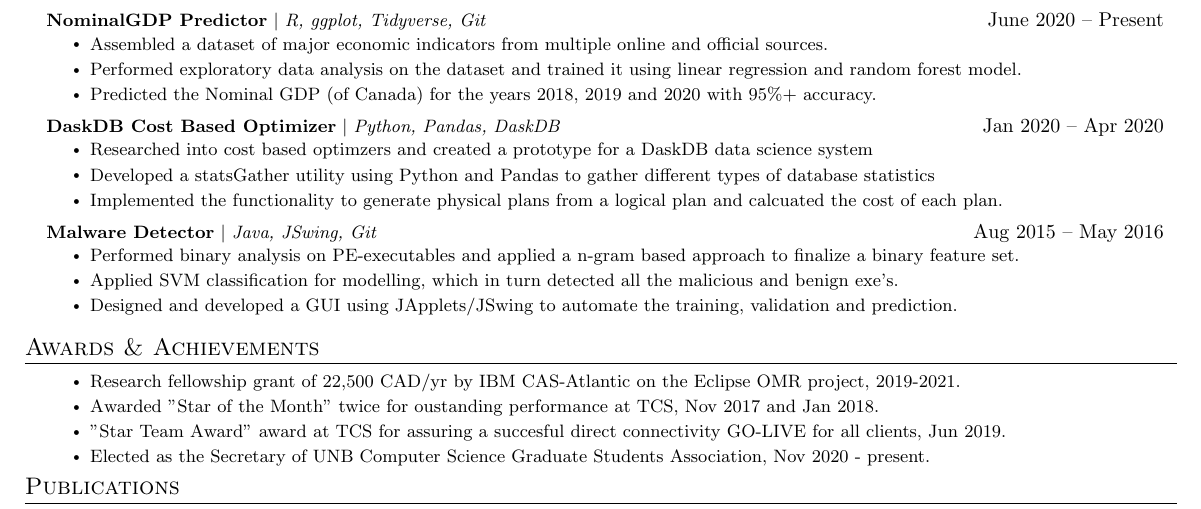
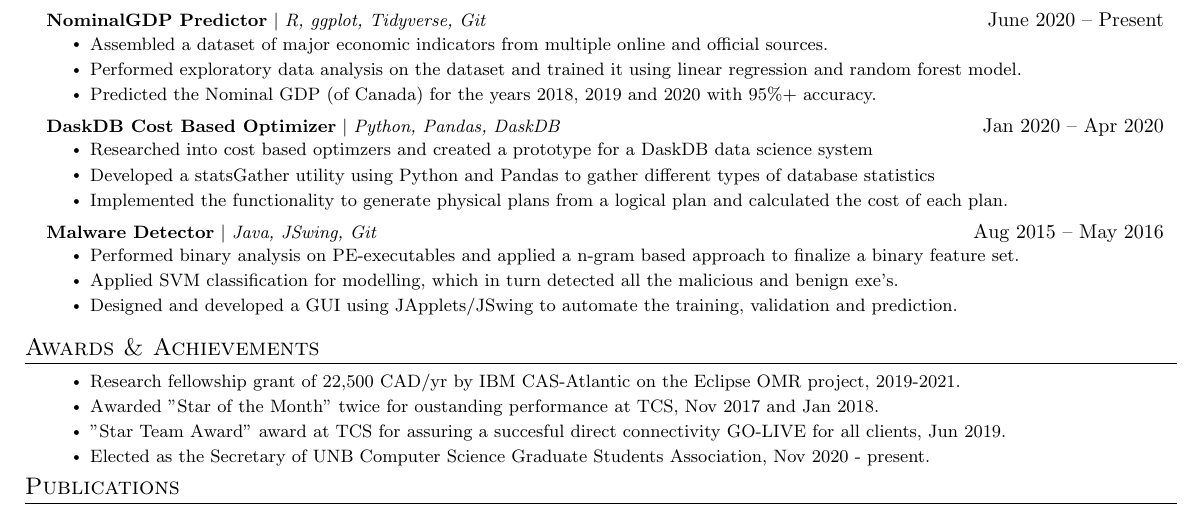
Before and after one commit to damiandmonte/MyResume, a LaTeX CV (DamianResume.tex): part of the page, cut so that both start at the same text. Compiled offline with pdfLaTeX.

Commit message:
spell changed

```diff
--- a/DamianResume.tex
+++ b/DamianResume.tex
@@ -222,7 +222,7 @@
           \resumeItemListStart
             \resumeItem{Researched into cost based optimzers and created a prototype for a DaskDB data science system}
             \resumeItem{Developed a statsGather utility using Python and Pandas to gather different types of database statistics}
-            \resumeItem{Implemented the functionality to generate physical plans from a logical plan and calcuated the cost of each plan.}
+            \resumeItem{Implemented the functionality to generate physical plans from a logical plan and calculated the cost of each plan.}
             %\resumeItem{Performed evaluation using the TPC-H benchmark.}
           \resumeItemListEnd
     %  \resumeProjectHeading
```
